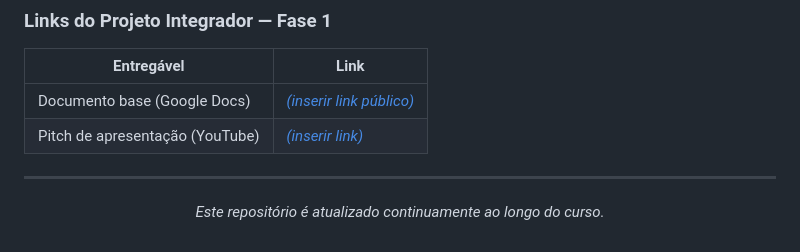
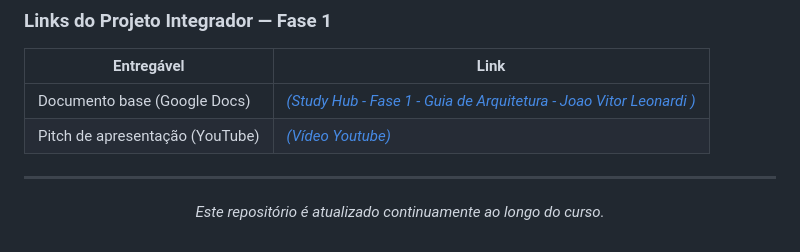
Before and after one commit to jooaoleonardi/Meu_Study_Hub_TI, a Markdown page: README.md, the part around the change. GitHub-like rendering.

Commit message:
Update project links in README.md

```diff
--- a/README.md
+++ b/README.md
@@ -278,8 +278,8 @@ chore(estrutura): arquiva disciplinas do semestre anterior
 
 | Entregável | Link |
 |---|---|
-| Documento base (Google Docs) | [_(inserir link público)_](https://docs.google.com/document/d/1vXPXqqofkiJiBfFWKWqR7vkLPf_B50NKzpmm2bIu-2w/edit?usp=sharing) |
-| Pitch de apresentação (YouTube) | [_(inserir link)_](https://youtu.be/aTzOih38f58) |
+| Documento base (Google Docs) | [_(Study Hub - Fase 1 - Guia de Arquitetura - Joao Vitor Leonardi )_](https://docs.google.com/document/d/1vXPXqqofkiJiBfFWKWqR7vkLPf_B50NKzpmm2bIu-2w/edit?usp=sharing) |
+| Pitch de apresentação (YouTube) | [_(Vídeo Youtube)_](https://youtu.be/aTzOih38f58) |
 
 ---
 
```
